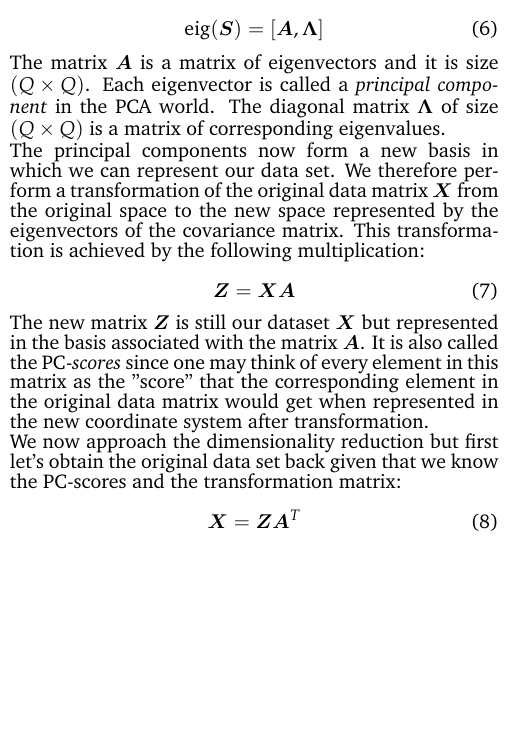
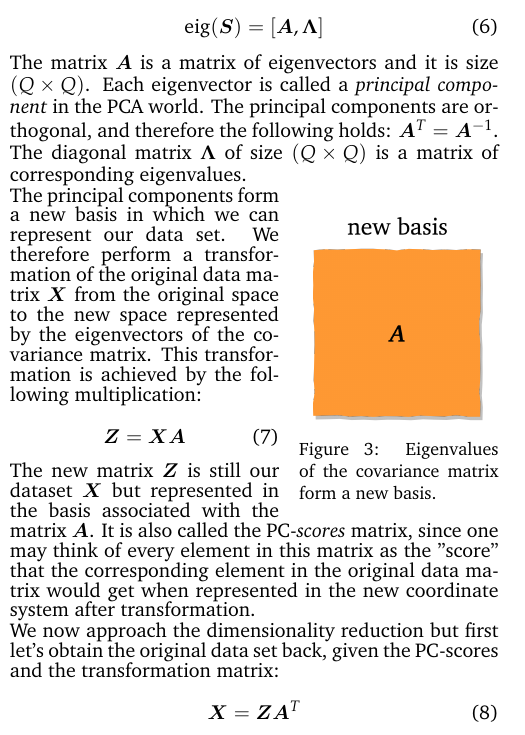
Before and after one commit to kamilazdybal/ulb-atm-phd, a LaTeX document (PCA/PCA.tex): part of one column of page 2 of 4, cut so that both start at the same text, the shorter picture padded with empty space. Compiled offline with pdfLaTeX.

Commit message:
PCA notes updates

```diff
--- a/PCA/PCA.tex
+++ b/PCA/PCA.tex
@@ -207,17 +207,23 @@ The next step in PCA is to perform the eigendecomposition of the covariance matr
 \text{eig}(\bm{S}) = [\bm{A}, \bm{\Lambda}]
 \end{equation}
 
-The matrix $\bm{A}$ is a matrix of eigenvectors and it is size $(Q \times Q)$. Each eigenvector is called a \textit{principal component} in the PCA world. The diagonal matrix $\bm{\Lambda}$ of size $(Q \times Q)$ is a matrix of corresponding eigenvalues.
+The matrix $\bm{A}$ is a matrix of eigenvectors and it is size $(Q \times Q)$. Each eigenvector is called a \textit{principal component} in the PCA world. The principal components are orthogonal, and therefore the following holds: $\bm{A}^T = \bm{A}^{-1}$. The diagonal matrix $\bm{\Lambda}$ of size $(Q \times Q)$ is a matrix of corresponding eigenvalues.
 
-The principal components now form a new basis in which we can represent our data set. We therefore perform a transformation of the original data matrix $\bm{X}$ from the original space to the new space represented by the eigenvectors of the covariance matrix. This transformation is achieved by the following multiplication:
+\begin{wrapfigure}{R}{0.2\textwidth}
+\centering\includegraphics[width=3cm]{new-basis.png}
+\caption{Eigenvalues of the covariance matrix form a new basis.}
+\label{fig:new-basis}
+\end{wrapfigure}
+
+The principal components form a new basis in which we can represent our data set. We therefore perform a transformation of the original data matrix $\bm{X}$ from the original space to the new space represented by the eigenvectors of the covariance matrix. This transformation is achieved by the following multiplication:
 
 \begin{equation}
 \bm{Z} = \bm{X} \bm{A}
 \end{equation}
 
-The new matrix $\bm{Z}$ is still our dataset $\bm{X}$ but represented in the basis associated with the matrix $\bm{A}$. It is also called the PC-\textit{scores} since one may think of every element in this matrix as the "score" that the corresponding element in the original data matrix would get when represented in the new coordinate system after transformation.
+The new matrix $\bm{Z}$ is still our dataset $\bm{X}$ but represented in the basis associated with the matrix $\bm{A}$. It is also called the PC-\textit{scores} matrix, since one may think of every element in this matrix as the "score" that the corresponding element in the original data matrix would get when represented in the new coordinate system after transformation.
 
-We now approach the dimensionality reduction but first let's obtain the original data set back given that we know the PC-scores and the transformation matrix:
+We now approach the dimensionality reduction but first let's obtain the original data set back, given the PC-scores and the transformation matrix:
 
 \begin{equation}
 \bm{X} = \bm{Z} \bm{A}^T
```
Also changed, not shown: PCA/DWGs/cov-matrix.png, PCA/DWGs/data-set-PCA.png, PCA/DWGs/new-basis.png (added), PCA/PCA.pdf, 1 other file.
